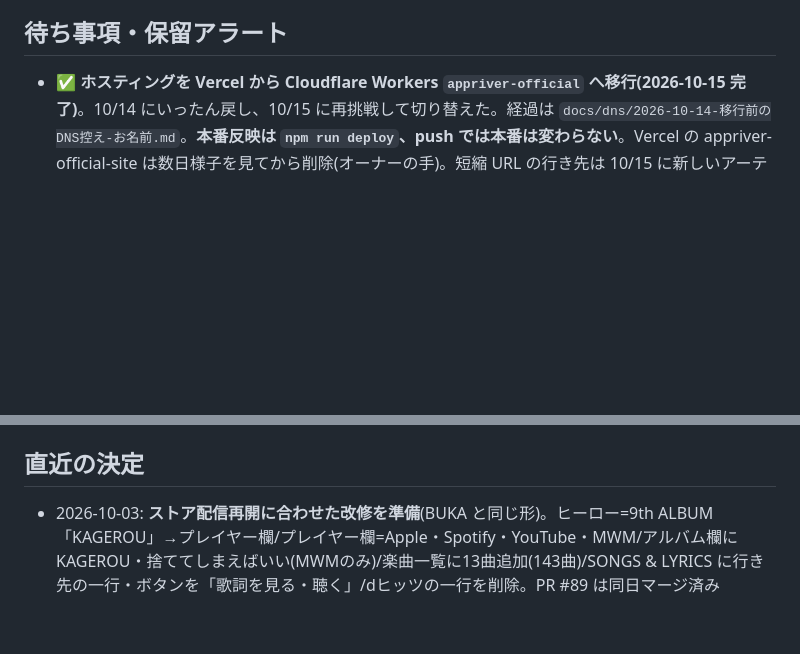
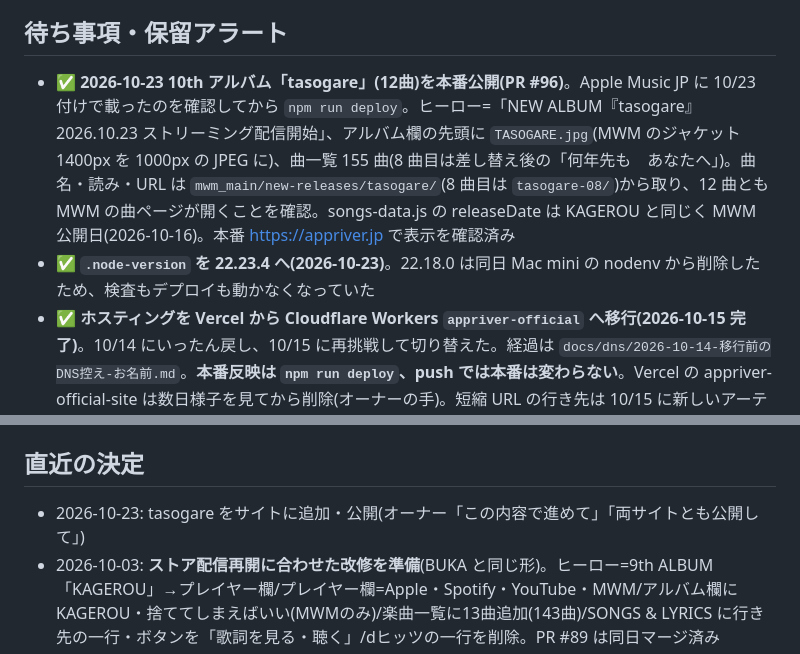
Before and after one commit to kazcchi/appriver-official-site, a Markdown page: HANDOFF.md, 2 parts joined by grey strips. Drawn GitHub-style; blank space fills up the shorter version.

Commit message:
[Claude] HANDOFF: tasogare の本番公開を記録 (#97)
Co-authored-by: Claude Opus 5.5 <noreply@anthropic.com>

```diff
--- a/HANDOFF.md
+++ b/HANDOFF.md
@@ -6,6 +6,8 @@
 
 ## 待ち事項・保留アラート
 
+- ✅ **2026-10-23 10th アルバム「tasogare」(12曲)を本番公開(PR #96)**。Apple Music JP に 10/23 付けで載ったのを確認してから `npm run deploy`。ヒーロー=「NEW ALBUM『tasogare』2026.10.23 ストリーミング配信開始」、アルバム欄の先頭に `TASOGARE.jpg`(MWM のジャケット 1400px を 1000px の JPEG に)、曲一覧 155 曲(8 曲目は差し替え後の「何年先も　あなたへ」)。曲名・読み・URL は `mwm_main/new-releases/tasogare/`(8 曲目は `tasogare-08/`)から取り、12 曲とも MWM の曲ページが開くことを確認。songs-data.js の releaseDate は KAGEROU と同じく MWM 公開日(2026-10-16)。本番 https://appriver.jp で表示を確認済み
+- ✅ **`.node-version` を 22.23.4 へ(2026-10-23)**。22.18.0 は同日 Mac mini の nodenv から削除したため、検査もデプロイも動かなくなっていた
 - ✅ **ホスティングを Vercel から Cloudflare Workers `appriver-official` へ移行(2026-10-15 完了)**。10/14 にいったん戻し、10/15 に再挑戦して切り替えた。経過は `docs/dns/2026-10-14-移行前のDNS控え-お名前.md`。**本番反映は `npm run deploy`、push では本番は変わらない**。Vercel の appriver-official-site は数日様子を見てから削除(オーナーの手)。短縮 URL の行き先は 10/15 に新しいアーティストページ・MWM へ直した(AGENTS.md)
 - ✅ **ストア版を本番反映済み(2026-10-07・PR #90)**=KAGEROUアルバムのApple Music掲載(10/7確認)を受けてマージ。同日、スマホ幅で「聴いてみる」が2行に折れるのを修正(#91・768px以下のcompactカードだけ・幅220px・折り返し禁止)。残り=12月末に旧ページと統合したらURLを見直す/Amazon Musicは掲載を実測したらコメントを外す。以下は準備時の記録→ ストア配信対応の改修(ブランチ `feat/store-streaming`)は KAGEROU のストア発売に合わせてマージする(2026-10-03 オーナー決定)。✅10/4に仮置きをすべて埋めた(`grep -n TODO index.html` は0件):
   - 発売日=`2026.10.04`(DistroKidでKAGEROU 12曲を10/4に申請・発売日10/4)
@@ -23,6 +25,7 @@
 
 ## 直近の決定
 
+- 2026-10-23: tasogare をサイトに追加・公開(オーナー「この内容で進めて」「両サイトとも公開して」)
 - 2026-10-03: **ストア配信再開に合わせた改修を準備**(BUKA と同じ形)。ヒーロー=9th ALBUM「KAGEROU」→プレイヤー欄/プレイヤー欄=Apple・Spotify・YouTube・MWM/アルバム欄に KAGEROU・捨ててしまえばいい(MWMのみ)/楽曲一覧に13曲追加(143曲)/SONGS & LYRICS に行き先の一行・ボタンを「歌詞を見る・聴く」/dヒッツの一行を削除。PR #89 は同日マージ済み
 - 2026-09-10: このプロジェクトをデュアルツール体制へ移行(AGENTS.md正本・CLAUDE.mdはリンク・進行状態はこのファイル)。旧 CLAUDE.md の開発手順と旧 AGENTS.md の言語ポリシーを AGENTS.md に統合(食い違いなし)
 - 2026-08-18: 歌詞のサイト内表示を廃止し、MWM送客サイトへ一本化(#88)。正本は `../mwm_main/docs/gunbai/2026-08-18-*`
```
Also changed, not shown: other parts of HANDOFF.md (+1 -1 lines).
